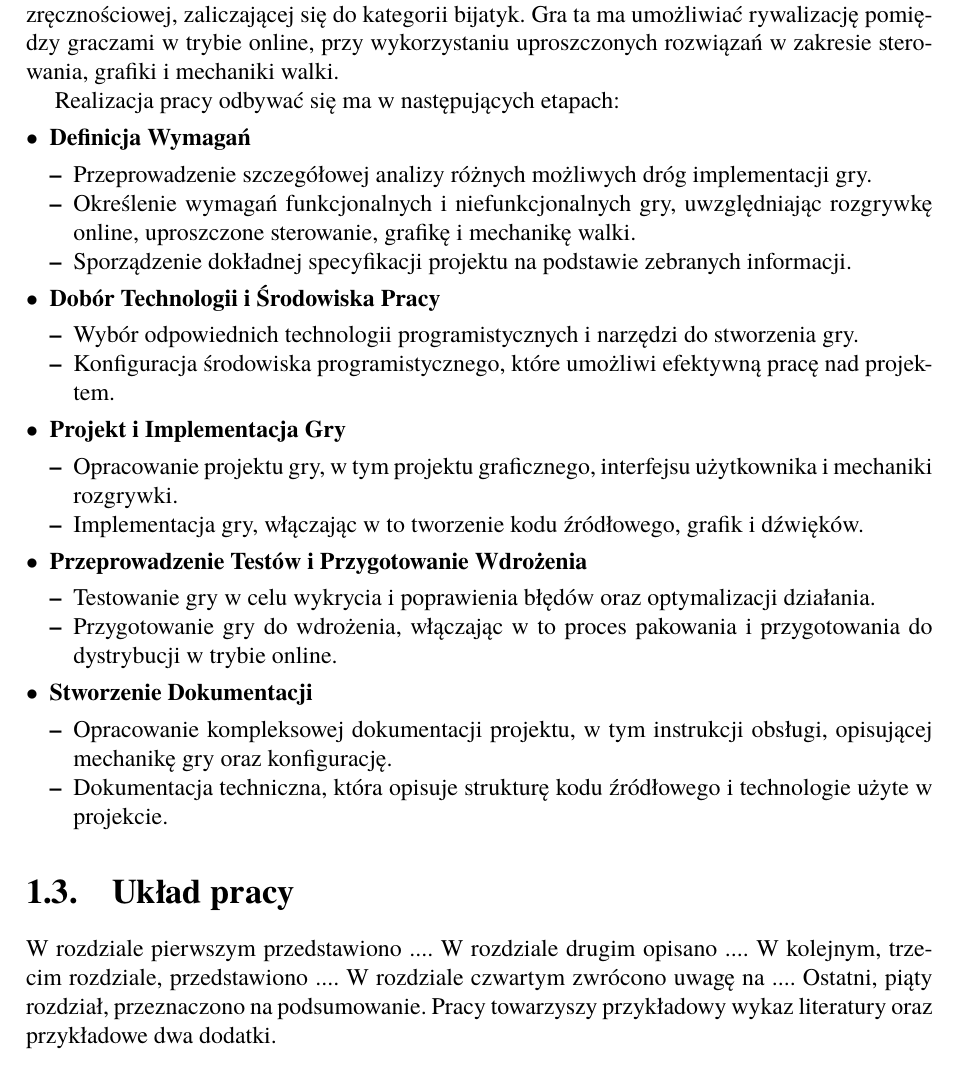
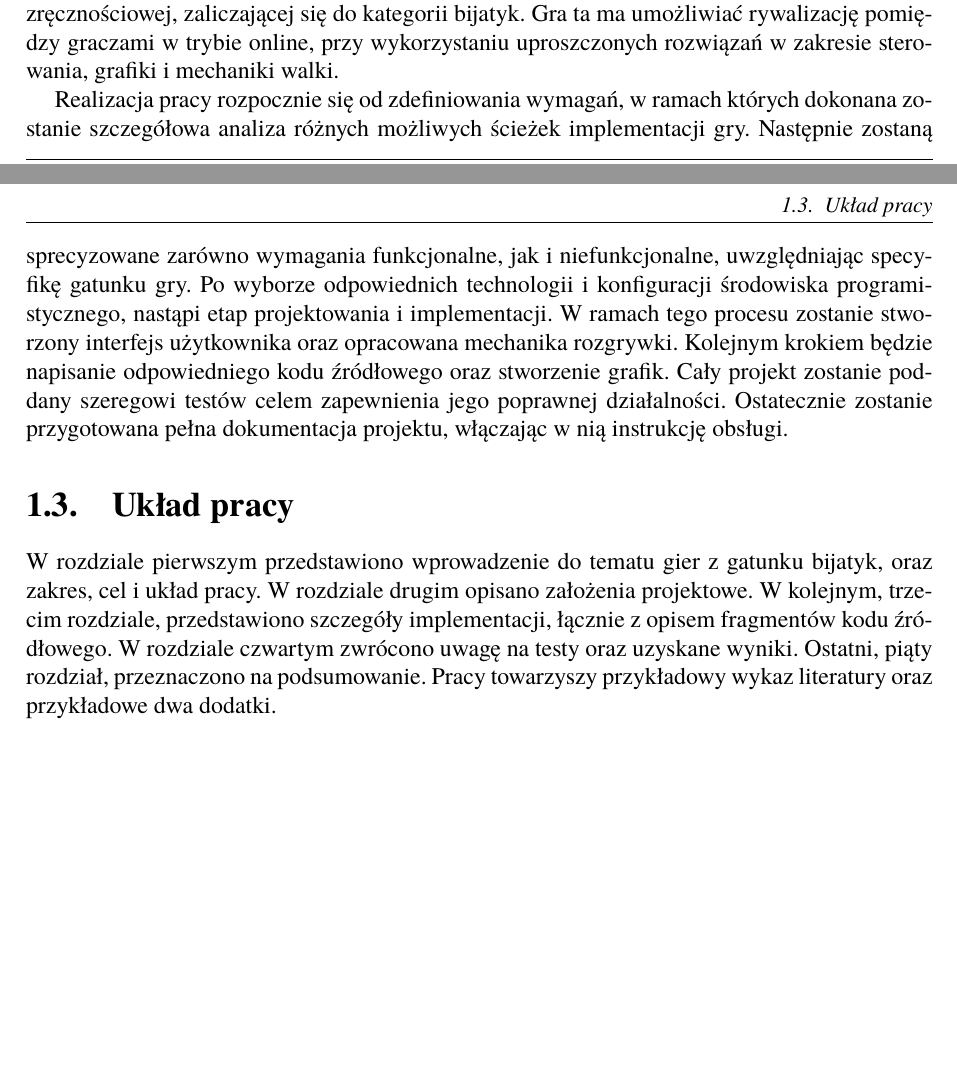
Before and after one commit to Jaskarnet/2D-Fighting-Game, a LaTeX thesis (Dyplom.tex, which reads rozdzial01.tex): part of page 9 of 16 before the commit and two parts of pages 9 and 10 of 17 after it, the two joined at a grey line, cut so that both start at the same text. Compiled offline with pdfLaTeX.

Commit message:
Worked on Introduction section in Thesis, Addressing TODOs

```diff
--- a/rozdzial01.tex
+++ b/rozdzial01.tex
@@ -14,40 +35,12 @@ Na jej przykładzie można zorientować się, o czym będzie niniejsza praca. Do
 \section{Cel i zakres pracy}
 Celem niniejszego projektu jest opracowanie oraz pełna implementacja dwuwymiarowej gry zręcznościowej, zaliczającej się do kategorii bijatyk. Gra ta ma umożliwiać rywalizację pomiędzy graczami w trybie online, przy wykorzystaniu uproszczonych rozwiązań w zakresie sterowania, grafiki i mechaniki walki.
 
-Realizacja pracy odbywać się ma w następujących etapach:
-\begin{itemize}
-\item \textbf{Definicja Wymagań}
-\begin{itemize}
-	\item Przeprowadzenie szczegółowej analizy różnych możliwych dróg implementacji gry.
-	\item Określenie wymagań funkcjonalnych i niefunkcjonalnych gry, uwzględniając rozgrywkę online, uproszczone sterowanie, grafikę i mechanikę walki.
-	\item Sporządzenie dokładnej specyfikacji projektu na podstawie zebranych informacji.
-\end{itemize}
-\item \textbf{Dobór Technologii i Środowiska Pracy}
-\begin{itemize}
-	\item Wybór odpowiednich technologii programistycznych i narzędzi do stworzenia gry.
-	\item Konfiguracja środowiska programistycznego, które umożliwi efektywną pracę nad projektem.
-\end{itemize}
-\item \textbf{Projekt i Implementacja Gry}
-\begin{itemize}
-	\item Opracowanie projektu gry, w tym projektu graficznego, interfejsu użytkownika i mechaniki rozgrywki.
-	\item Implementacja gry, włączając w to tworzenie kodu źródłowego, grafik i dźwięków.
-\end{itemize}
-\item \textbf{Przeprowadzenie Testów i Przygotowanie Wdrożenia}
-\begin{itemize}
-	\item Testowanie gry w celu wykrycia i poprawienia błędów oraz optymalizacji działania.
-	\item Przygotowanie gry do wdrożenia, włączając w to proces pakowania i przygotowania do dystrybucji w trybie online.
-\end{itemize}
-\item \textbf{Stworzenie Dokumentacji}
-\begin{itemize}
-	\item Opracowanie kompleksowej dokumentacji projektu, w tym instrukcji obsługi, opisującej mechanikę gry oraz konfigurację.
-	\item Dokumentacja techniczna, która opisuje strukturę kodu źródłowego i technologie użyte w projekcie.
-\end{itemize}
-\end{itemize}
+Realizacja pracy rozpocznie się od zdefiniowania wymagań, w ramach których dokonana zostanie szczegółowa analiza różnych możliwych ścieżek implementacji gry. Następnie zostaną sprecyzowane zarówno wymagania funkcjonalne, jak i niefunkcjonalne, uwzględniając specyfikę gatunku gry. Po wyborze odpowiednich technologii i konfiguracji środowiska programistycznego, nastąpi etap projektowania i implementacji. W ramach tego procesu zostanie stworzony interfejs użytkownika oraz opracowana mechanika rozgrywki. Kolejnym krokiem będzie napisanie odpowiedniego kodu źródłowego oraz stworzenie grafik. Cały projekt zostanie poddany szeregowi testów celem zapewnienia jego poprawnej działalności. Ostatecznie zostanie przygotowana pełna dokumentacja projektu, włączając w nią instrukcję obsługi.
 
 \section{Układ pracy}
-W rozdziale pierwszym przedstawiono ....
-W rozdziale drugim opisano ....
-W kolejnym, trzecim rozdziale, przedstawiono ....
-W rozdziale czwartym zwrócono uwagę na ....
+W rozdziale pierwszym przedstawiono wprowadzenie do tematu gier z gatunku bijatyk, oraz zakres, cel i układ pracy.
+W rozdziale drugim opisano założenia projektowe.
+W kolejnym, trzecim rozdziale, przedstawiono szczegóły implementacji, łącznie z opisem fragmentów kodu źródłowego.
+W rozdziale czwartym zwrócono uwagę na testy oraz uzyskane wyniki.
 Ostatni, piąty rozdział, przeznaczono na podsumowanie.
 Pracy towarzyszy przykładowy wykaz literatury oraz przykładowe dwa dodatki.
```
Also changed, not shown: rys01/footsies.png (added), rozdzial01.tex (29 more changed lines).
